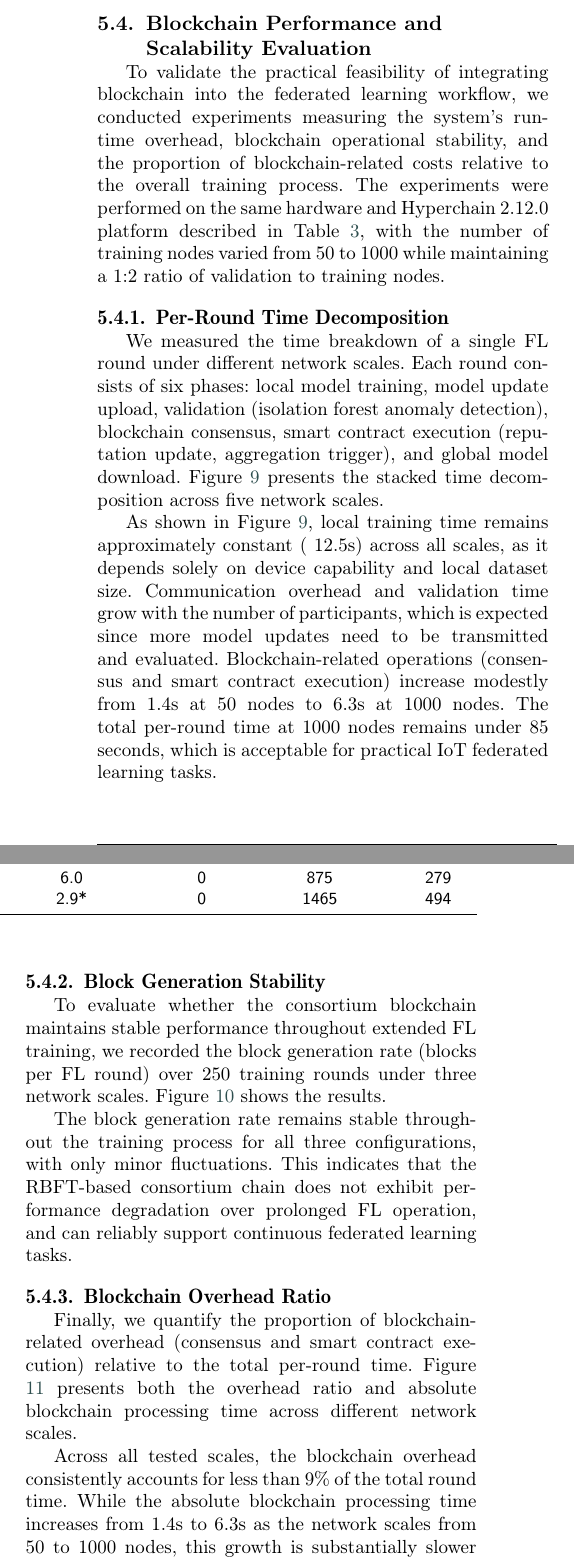
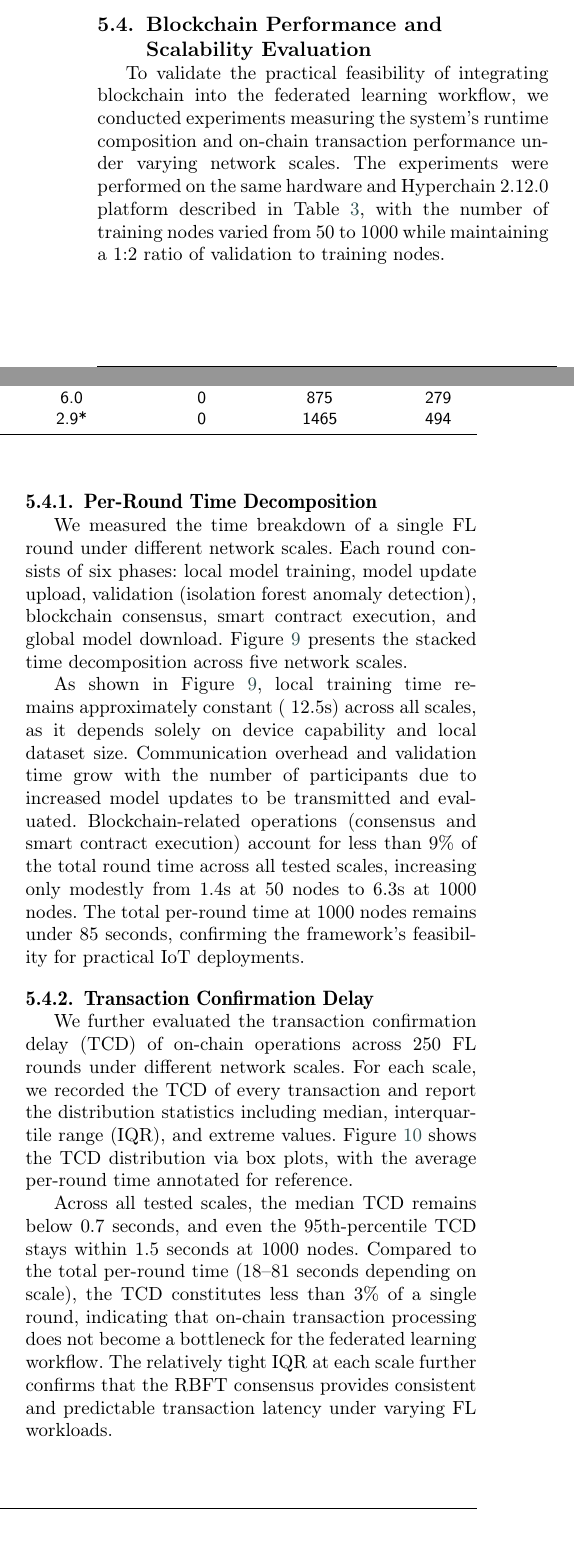
Before and after one commit to kyp2022/20260118, a LaTeX paper (cas-dc-template.tex): two parts of the columns of page 15 of 21 before the commit and two parts of the columns of page 15 of 22 after it, joined at a grey line, cut so that both start at the same text. Compiled offline with pdfLaTeX; a LaTeX package or settings file that is missing is left out.

```diff
--- a/cas-dc-template.tex
+++ b/cas-dc-template.tex
@@ -1105,12 +1105,11 @@
 These results demonstrate the coordinated operation of the incentive mechanism: reputation decline triggers reward forfeiture, escalating deposit requirements, and cumulative penalties simultaneously. The exponential penalty term $(e^{\kappa N_j^{(t)}}-1)$ in Eq.~(18) ensures that penalties accelerate with each detected malicious action, creating progressively stronger disincentives. Combined with the reputation dynamics shown in Figure~\ref{FIG:8}, these findings confirm that honest participation is the economically rational strategy for nodes seeking sustained returns.
 
 
-
 \subsection{Blockchain Performance and Scalability Evaluation}
-To validate the practical feasibility of integrating blockchain into the federated learning workflow, we conducted experiments measuring the system's runtime overhead, blockchain operational stability, and the proportion of blockchain-related costs relative to the overall training process. The experiments were performed on the same hardware and Hyperchain 2.12.0 platform described in Table \ref{tb6}, with the number of training nodes varied from 50 to 1000 while maintaining a 1:2 ratio of validation to training nodes.
+To validate the practical feasibility of integrating blockchain into the federated learning workflow, we conducted experiments measuring the system's runtime composition and on-chain transaction performance under varying network scales. The experiments were performed on the same hardware and Hyperchain 2.12.0 platform described in Table \ref{tb6}, with the number of training nodes varied from 50 to 1000 while maintaining a 1:2 ratio of validation to training nodes.
 
 \subsubsection{Per-Round Time Decomposition}
-We measured the time breakdown of a single FL round under different network scales. Each round consists of six phases: local model training, model update upload, validation (isolation forest anomaly detection), blockchain consensus, smart contract execution (reputation update, aggregation trigger), and global model download. Figure \ref{FIG:9} presents the stacked time decomposition across five network scales.
+We measured the time breakdown of a single FL round under different network scales. Each round consists of six phases: local model training, model update upload, validation (isolation forest anomaly detection), blockchain consensus, smart contract execution, and global model download. Figure \ref{FIG:9} presents the stacked time decomposition across five network scales.
 
 \begin{figure}[h]
 	\centering
@@ -1119,10 +1118,10 @@
 	\label{FIG:9}
 \end{figure}
 
-As shown in Figure \ref{FIG:9}, local training time remains approximately constant (~12.5s) across all scales, as it depends solely on device capability and local dataset size. Communication overhead and validation time grow with the number of participants, which is expected since more model updates need to be transmitted and evaluated. Blockchain-related operations (consensus and smart contract execution) increase modestly from 1.4s at 50 nodes to 6.3s at 1000 nodes. The total per-round time at 1000 nodes remains under 85 seconds, which is acceptable for practical IoT federated learning tasks.
+As shown in Figure \ref{FIG:9}, local training time remains approximately constant (~12.5s) across all scales, as it depends solely on device capability and local dataset size. Communication overhead and validation time grow with the number of participants due to increased model updates to be transmitted and evaluated. Blockchain-related operations (consensus and smart contract execution) account for less than 9\% of the total round time across all tested scales, increasing only modestly from 1.4s at 50 nodes to 6.3s at 1000 nodes. The total per-round time at 1000 nodes remains under 85 seconds, confirming the framework's feasibility for practical IoT deployments.
 
-\subsubsection{Block Generation Stability}
-To evaluate whether the consortium blockchain maintains stable performance throughout extended FL training, we recorded the block generation rate (blocks per FL round) over 250 training rounds under three network scales. Figure \ref{FIG:10} shows the results.
+\subsubsection{Transaction Confirmation Delay}
+We further evaluated the transaction confirmation delay (TCD) of on-chain operations across 250 FL rounds under different network scales. For each scale, we recorded the TCD of every transaction and report the distribution statistics including median, interquartile range (IQR), and extreme values. Figure \ref{FIG:10} shows the TCD distribution via box plots, with the average per-round time annotated for reference.
 
 \begin{figure}[h]
 	\centering
@@ -1131,7 +1130,3 @@
 	\label{FIG:10}
 \end{figure}
 
-The block generation rate remains stable throughout the training process for all three configurations, with only minor fluctuations. This indicates that the RBFT-based consortium chain does not exhibit performance degradation over prolonged FL operation, and can reliably support continuous federated learning tasks.
-
-\subsubsection{Blockchain Overhead Ratio}
-Finally, we quantify the proportion of blockchain-related overhead (consensus and smart contract execution) relative to the total per-round time. Figure \ref{FIG:11} presents both the overhead ratio and absolute blockchain processing time across different network scales.
@@ -1143,7 +1133,4 @@
-	\label{FIG:11}
-\end{figure}
-
-Across all tested scales, the blockchain overhead consistently accounts for less than 9\% of the total round time. While the absolute blockchain processing time increases from 1.4s to 6.3s as the network scales from 50 to 1000 nodes, this growth is substantially slower than the increase in communication and validation costs. These results confirm that blockchain integration introduces only marginal additional overhead while providing decentralized coordination, tamper-resistant audit trails, and automated smart contract enforcement.
+Across all tested scales, the median TCD remains below 0.7 seconds, and even the 95th-percentile TCD stays within 1.5 seconds at 1000 nodes. Compared to the total per-round time (18--81 seconds depending on scale), the TCD constitutes less than 3\% of a single round, indicating that on-chain transaction processing does not become a bottleneck for the federated learning workflow. The relatively tight IQR at each scale further confirms that the RBFT consensus provides consistent and predictable transaction latency under varying FL workloads.
 
 
 
```
Also changed, not shown: cas-dc-template.tex (23 more changed lines).
